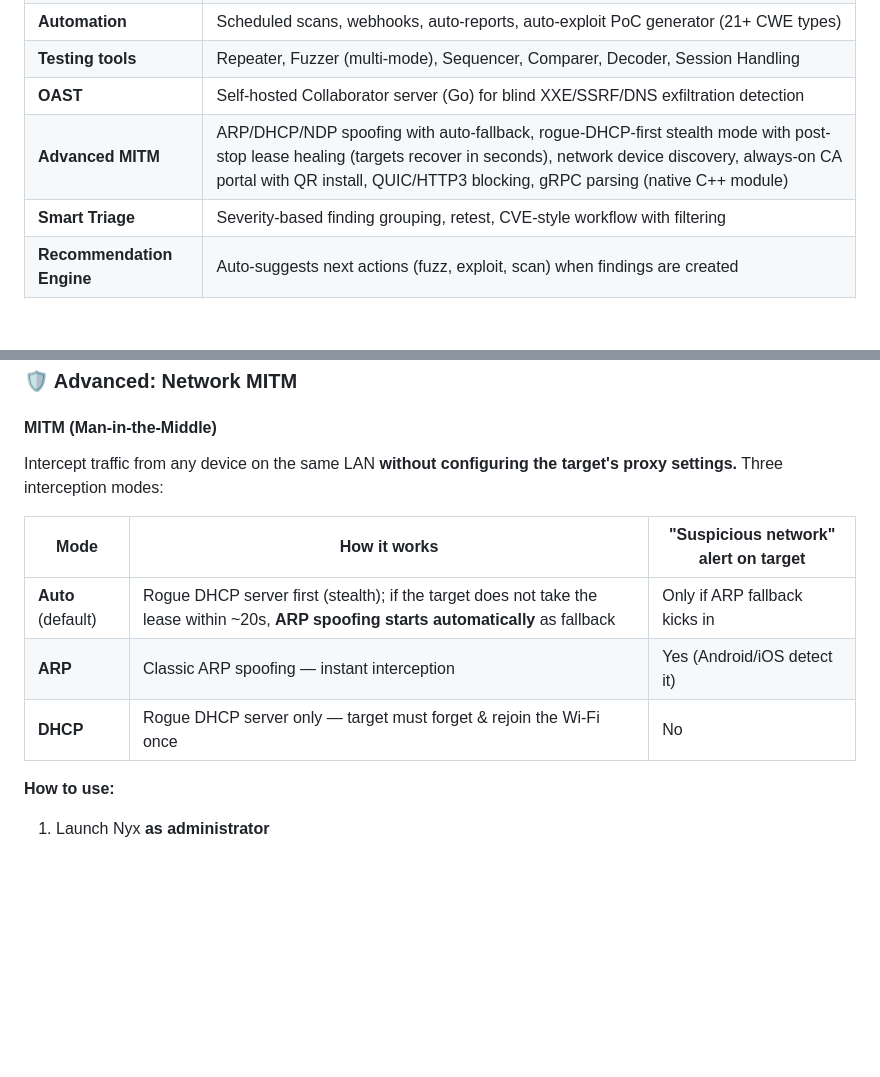
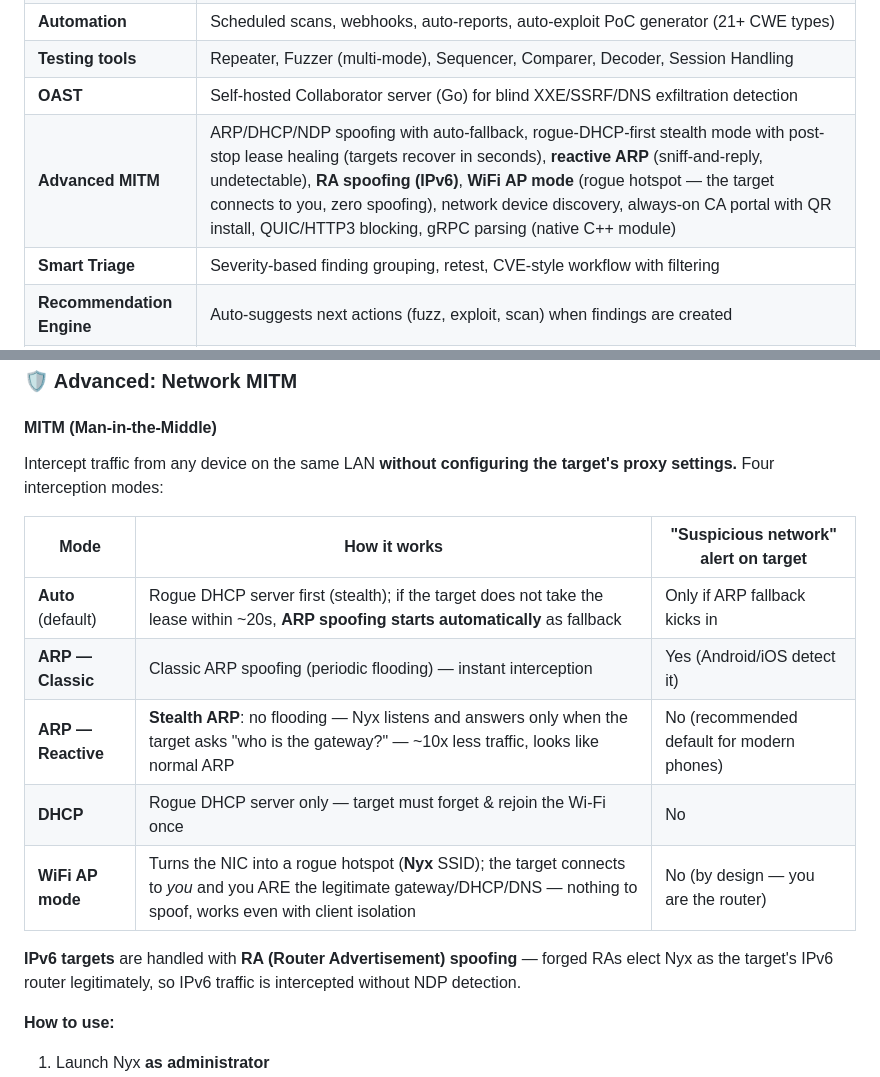
Before and after one commit to Terminalkid09/Nyx, a Markdown page: README.md, 2 parts joined by grey strips. GitHub-like rendering; blank space fills up the shorter version.

Commit message:
docs: document reactive ARP, WiFi AP mode and RA spoofing
The stealth MITM bypasses shipped without docs. Add them to the README
interception-modes table (ARP Classic/Reactive, DHCP, WiFi AP mode),
the features table, and the NYX_USER_GUIDE step-by-step.

```diff
--- a/README.md
+++ b/README.md
@@ -42,7 +42,7 @@
 | **Automation** | Scheduled scans, webhooks, auto-reports, auto-exploit PoC generator (21+ CWE types) |
 | **Testing tools** | Repeater, Fuzzer (multi-mode), Sequencer, Comparer, Decoder, Session Handling |
 | **OAST** | Self-hosted Collaborator server (Go) for blind XXE/SSRF/DNS exfiltration detection |
-| **Advanced MITM** | ARP/DHCP/NDP spoofing with auto-fallback, rogue-DHCP-first stealth mode with post-stop lease healing (targets recover in seconds), network device discovery, always-on CA portal with QR install, QUIC/HTTP3 blocking, gRPC parsing (native C++ module) |
+| **Advanced MITM** | ARP/DHCP/NDP spoofing with auto-fallback, rogue-DHCP-first stealth mode with post-stop lease healing (targets recover in seconds), **reactive ARP** (sniff-and-reply, undetectable), **RA spoofing (IPv6)**, **WiFi AP mode** (rogue hotspot — the target connects to you, zero spoofing), network device discovery, always-on CA portal with QR install, QUIC/HTTP3 blocking, gRPC parsing (native C++ module) |
 | **Smart Triage** | Severity-based finding grouping, retest, CVE-style workflow with filtering |
 | **Recommendation Engine** | Auto-suggests next actions (fuzz, exploit, scan) when findings are created |
 | **Auto Exploit** | URL structure analysis + DB findings lookup → smart CWE suggestions with ranking |
@@ -405,13 +405,17 @@ Record a login sequence → Nyx analyzes JWT tokens, brute-forces weak secrets,
 ### 🛡️ Advanced: Network MITM
 
 #### MITM (Man-in-the-Middle)
-Intercept traffic from any device on the same LAN **without configuring the target's proxy settings.** Three interception modes:
+Intercept traffic from any device on the same LAN **without configuring the target's proxy settings.** Four interception modes:
 
 | Mode | How it works | "Suspicious network" alert on target |
 |------|--------------|--------------------------------------|
 | **Auto** (default) | Rogue DHCP server first (stealth); if the target does not take the lease within ~20s, **ARP spoofing starts automatically** as fallback | Only if ARP fallback kicks in |
-| **ARP** | Classic ARP spoofing — instant interception | Yes (Android/iOS detect it) |
+| **ARP — Classic** | Classic ARP spoofing (periodic flooding) — instant interception | Yes (Android/iOS detect it) |
+| **ARP — Reactive** | **Stealth ARP**: no flooding — Nyx listens and answers only when the target asks "who is the gateway?" — ~10x less traffic, looks like normal ARP | No (recommended default for modern phones) |
 | **DHCP** | Rogue DHCP server only — target must forget & rejoin the Wi-Fi once | No |
+| **WiFi AP mode** | Turns the NIC into a rogue hotspot (**Nyx** SSID); the target connects to *you* and you ARE the legitimate gateway/DHCP/DNS — nothing to spoof, works even with client isolation | No (by design — you are the router) |
+
+**IPv6 targets** are handled with **RA (Router Advertisement) spoofing** — forged RAs elect Nyx as the target's IPv6 router legitimately, so IPv6 traffic is intercepted without NDP detection.
 
 **How to use:**
 1. Launch Nyx **as administrator**
```
Also changed, not shown: docs/NYX_USER_GUIDE.md (+1 -1 lines).
